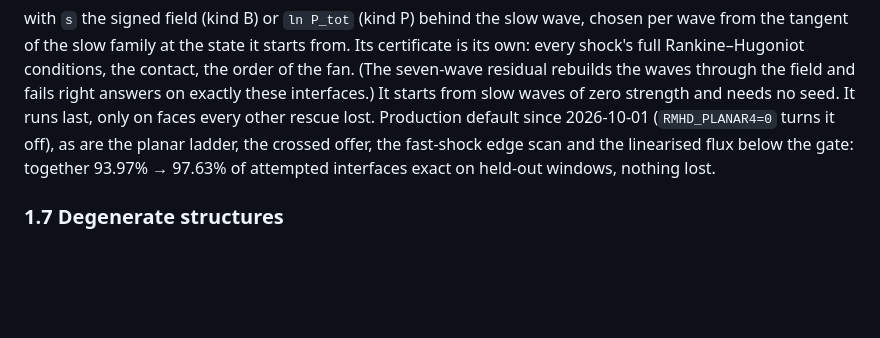
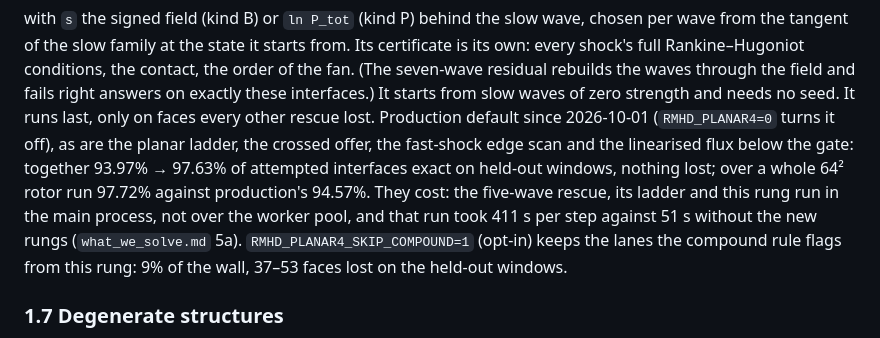
Before and after one commit to kemi2805/HLLD-AI, a Markdown page: docs/GUIDE.md, the part around the change. GitHub-like rendering; blank space fills up the shorter version.

```diff
--- a/docs/GUIDE.md
+++ b/docs/GUIDE.md
@@ -252,7 +252,13 @@ strength and needs no seed. It runs last, only on faces every other rescue
 lost. Production default since 2026-10-01 (`RMHD_PLANAR4=0` turns it off),
 as are the planar ladder, the crossed offer, the fast-shock edge scan and
 the linearised flux below the gate: together 93.97% → 97.63% of attempted
-interfaces exact on held-out windows, nothing lost.
+interfaces exact on held-out windows, nothing lost; over a whole 64² rotor
+run 97.72% against production's 94.57%. They cost: the five-wave rescue,
+its ladder and this rung run in the main process, not over the worker
+pool, and that run took 411 s per step against 51 s without the new rungs
+(`what_we_solve.md` 5a). `RMHD_PLANAR4_SKIP_COMPOUND=1` (opt-in) keeps the
+lanes the compound rule flags from this rung: 9% of the wall, 37–53
+faces lost on the held-out windows.
 
 ### 1.7 Degenerate structures
 
```
Also changed, not shown: docs/what_we_solve.md (+75 -12 lines), docs/figs/rotor_64_defaults_solver_t0.40.png (added), 2 other files.
